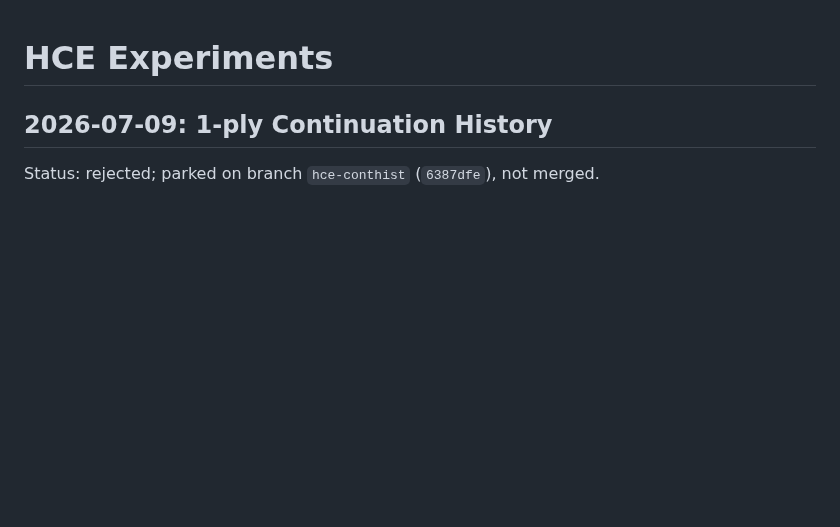
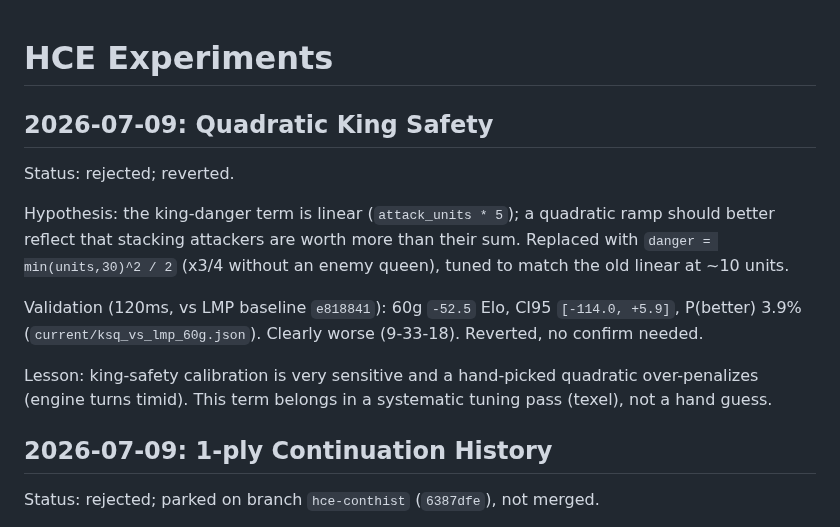
Before and after one commit to vidvudsc/chess, a Markdown page: docs/HCE_EXPERIMENTS.md, the part around the change. GitHub-like rendering; blank space fills up the shorter version.

Commit message:
docs: record quadratic king-safety experiment (rejected)

```diff
--- a/docs/HCE_EXPERIMENTS.md
+++ b/docs/HCE_EXPERIMENTS.md
@@ -1,4 +1,20 @@
 # HCE Experiments
+
+## 2026-07-09: Quadratic King Safety
+Status: rejected; reverted.
+
+Hypothesis: the king-danger term is linear (`attack_units * 5`); a quadratic
+ramp should better reflect that stacking attackers are worth more than their
+sum. Replaced with `danger = min(units,30)^2 / 2` (x3/4 without an enemy queen),
+tuned to match the old linear at ~10 units.
+
+Validation (120ms, vs LMP baseline `e818841`): 60g `-52.5` Elo, CI95
+`[-114.0, +5.9]`, P(better) 3.9% (`current/ksq_vs_lmp_60g.json`). Clearly worse
+(9-33-18). Reverted, no confirm needed.
+
+Lesson: king-safety calibration is very sensitive and a hand-picked quadratic
+over-penalizes (engine turns timid). This term belongs in a systematic tuning
+pass (texel), not a hand guess.
 
 ## 2026-07-09: 1-ply Continuation History
 Status: rejected; parked on branch `hce-conthist` (`6387dfe`), not merged.
```
